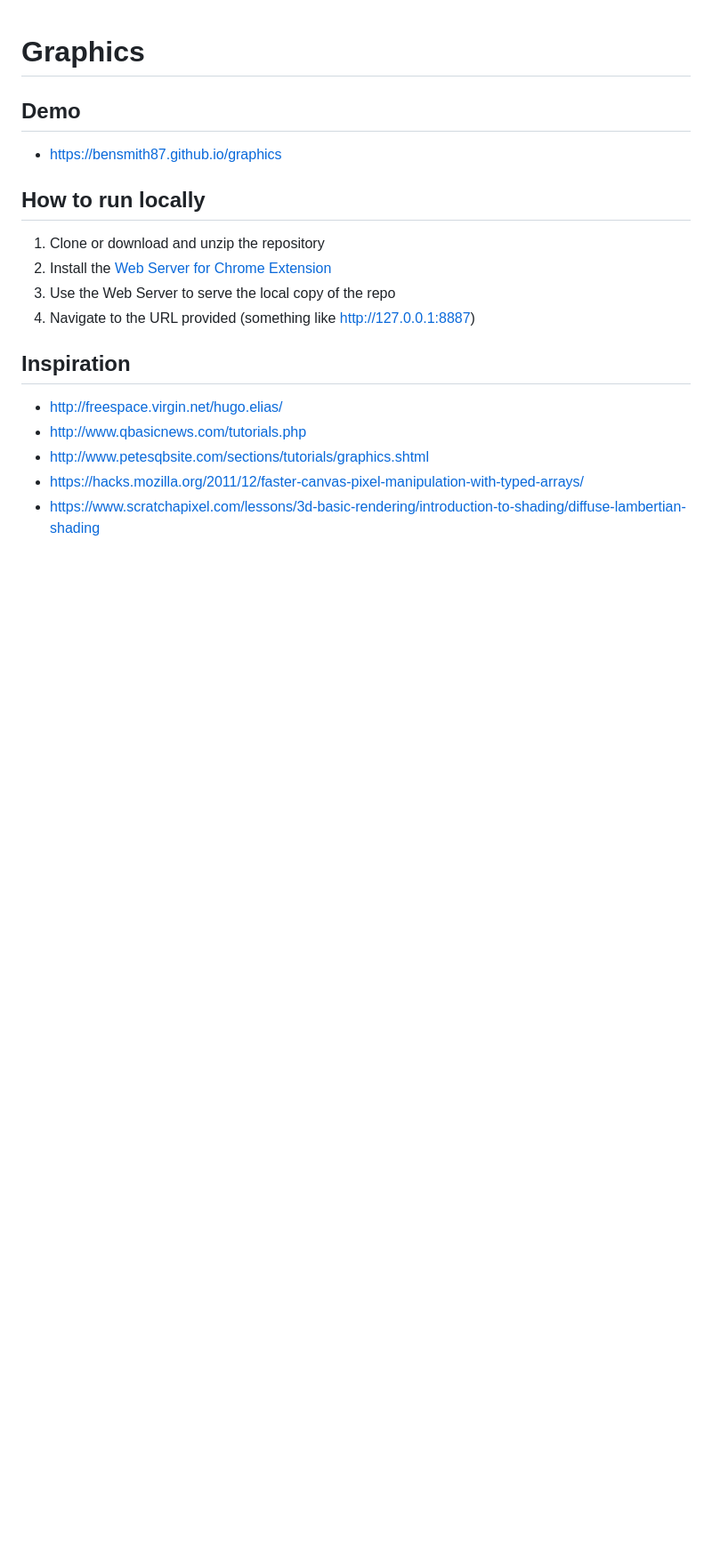
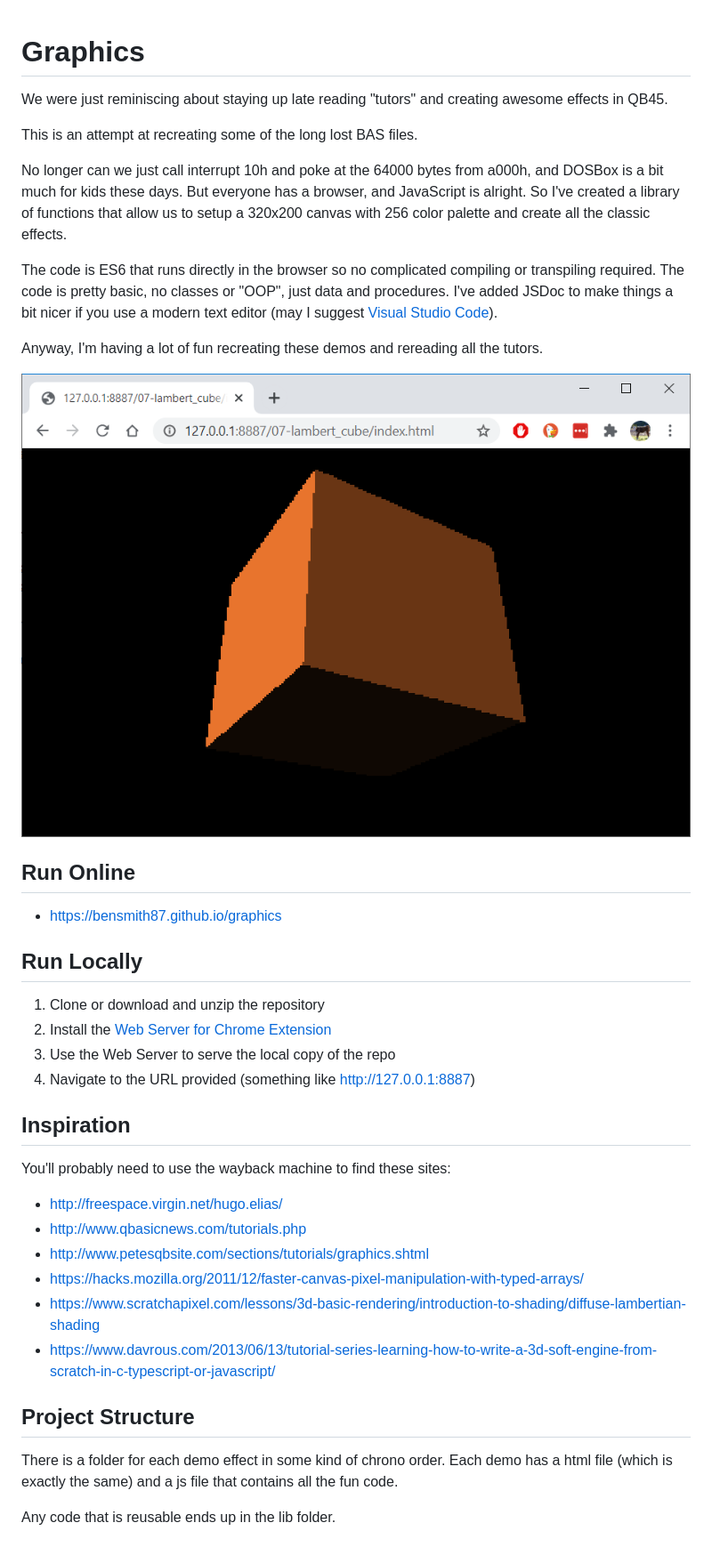
Before and after one commit to h4ctar/graphics, a Markdown page: README.md, the part around the change printed below. Shown: that part at 89% size. Rendered like a GitHub page; pictures changed too: screenshot.png (added); blank space fills up the shorter version.

```diff
--- a/README.md
+++ b/README.md
@@ -1,7 +1,23 @@
 # Graphics
 
-## Demo
+We were just reminiscing about staying up late reading "tutors" and creating awesome effects in QB45.
+
+This is an attempt at recreating some of the long lost BAS files.
+
+No longer can we just call interrupt 10h and poke at the 64000 bytes from a000h, and DOSBox is a bit much for kids these days.
+But everyone has a browser, and JavaScript is alright.
+So I've created a library of functions that allow us to setup a 320x200 canvas with 256 color palette and create all the classic effects.
+
+The code is ES6 that runs directly in the browser so no complicated compiling or transpiling required.
+The code is pretty basic, no classes or "OOP", just data and procedures.
+I've added JSDoc to make things a bit nicer if you use a modern text editor (may I suggest [Visual Studio Code](https://code.visualstudio.com/)).
+
+Anyway, I'm having a lot of fun recreating these demos and rereading all the tutors.
+
+![Lambert Cube](screenshot.png)
+
+## Run Online
  * https://bensmith87.github.io/graphics
 
-## How to run locally
+## Run Locally
  1. Clone or download and unzip the repository
@@ -10,8 +26,16 @@
  4. Navigate to the URL provided (something like http://127.0.0.1:8887)
 
 ## Inspiration
+You'll probably need to use the wayback machine to find these sites:
  * http://freespace.virgin.net/hugo.elias/
  * http://www.qbasicnews.com/tutorials.php
  * http://www.petesqbsite.com/sections/tutorials/graphics.shtml
  * https://hacks.mozilla.org/2011/12/faster-canvas-pixel-manipulation-with-typed-arrays/
  * https://www.scratchapixel.com/lessons/3d-basic-rendering/introduction-to-shading/diffuse-lambertian-shading
+ * https://www.davrous.com/2013/06/13/tutorial-series-learning-how-to-write-a-3d-soft-engine-from-scratch-in-c-typescript-or-javascript/
+
+## Project Structure
+There is a folder for each demo effect in some kind of chrono order.
+Each demo has a html file (which is exactly the same) and a js file that contains all the fun code.
+
+Any code that is reusable ends up in the lib folder.
```
Also changed, not shown: other parts of README.md (+1 -1 lines), 23 other files.
